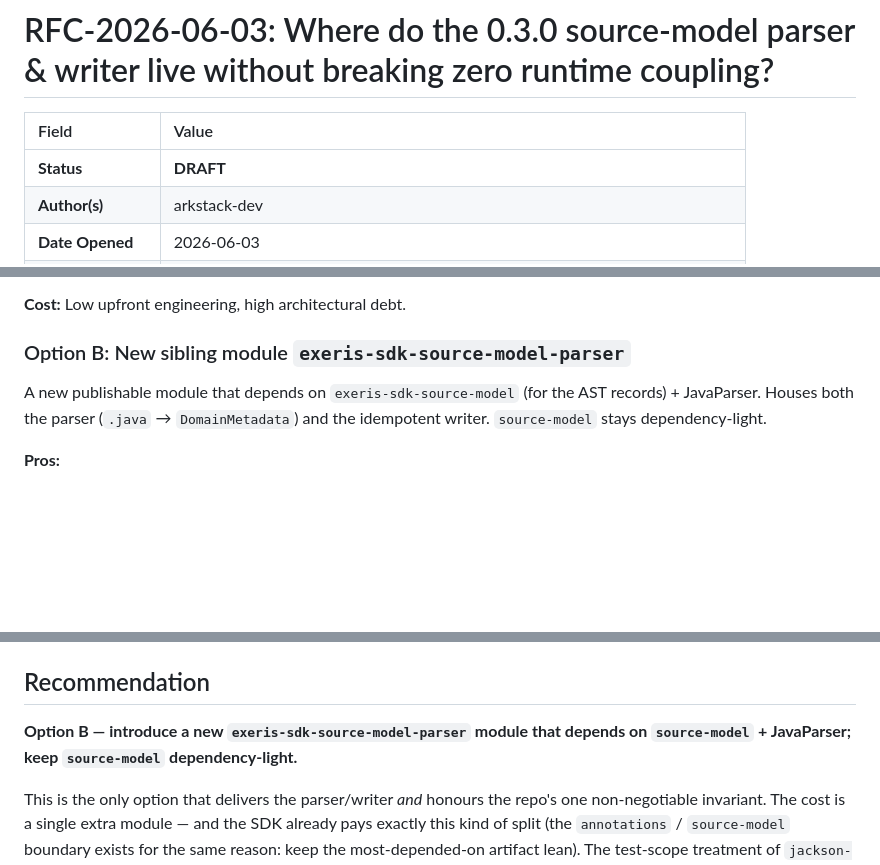
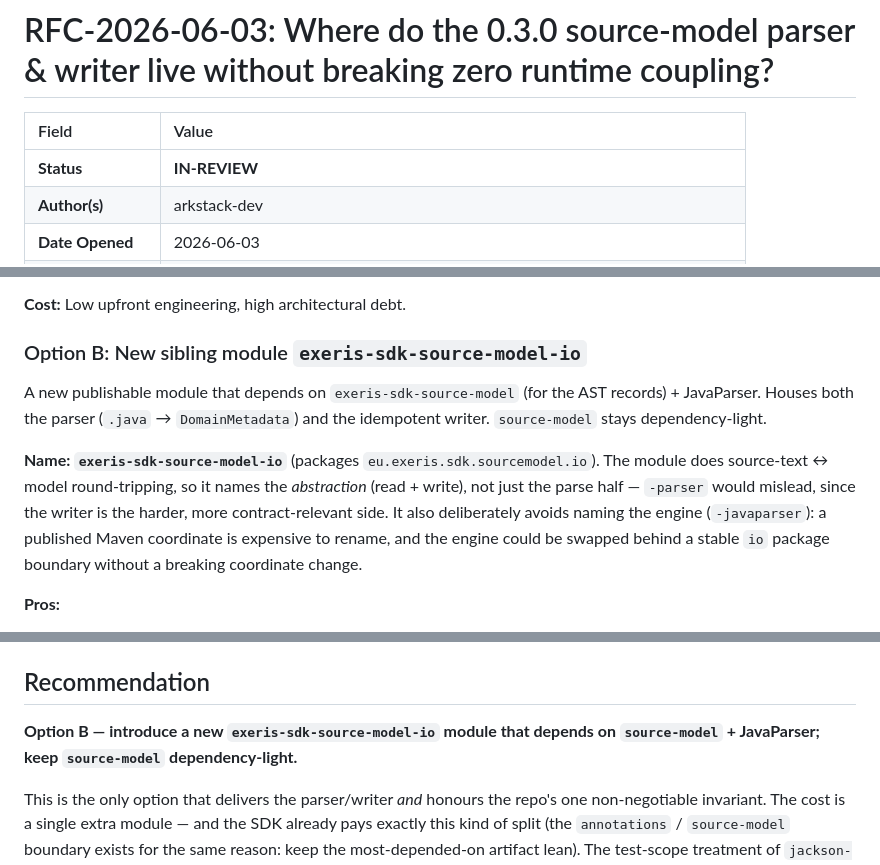
Before and after one commit to exeris-systems/exeris-sdk, a Markdown page: docs/rfc/RFC-2026-06-03-source-model-parser-writer.md, 3 parts joined by grey strips. GitHub-like rendering; blank space fills up the shorter version.

```diff
--- a/docs/rfc/RFC-2026-06-03-source-model-parser-writer.md
+++ b/docs/rfc/RFC-2026-06-03-source-model-parser-writer.md
@@ -2,7 +2,7 @@
 
 | Field             | Value                                                                 |
 |:------------------|:----------------------------------------------------------------------|
-| **Status**        | **DRAFT**                                                             |
+| **Status**        | **IN-REVIEW**                                                        |
 | **Author(s)**     | arkstack-dev                                                          |
 | **Date Opened**   | 2026-06-03                                                            |
 | **Date Closed**   | —                                                                    |
@@ -65,9 +65,11 @@ Add JavaParser as a compile-scope dependency of the existing module; parser/writ
 
 **Cost:** Low upfront engineering, high architectural debt.
 
-### Option B: New sibling module `exeris-sdk-source-model-parser`
+### Option B: New sibling module `exeris-sdk-source-model-io`
 
 A new publishable module that depends on `exeris-sdk-source-model` (for the AST records) + JavaParser. Houses both the parser (`.java` → `DomainMetadata`) and the idempotent writer. `source-model` stays dependency-light.
+
+**Name: `exeris-sdk-source-model-io`** (packages `eu.exeris.sdk.sourcemodel.io`). The module does source-text ↔ model round-tripping, so it names the *abstraction* (read + write), not just the parse half — `-parser` would mislead, since the writer is the harder, more contract-relevant side. It also deliberately avoids naming the engine (`-javaparser`): a published Maven coordinate is expensive to rename, and the engine could be swapped behind a stable `io` package boundary without a breaking coordinate change.
 
 **Pros:**
 - **Preserves zero runtime coupling** — pure-AST consumers depend on `source-model` and never see JavaParser; only the LSP / writer-needing consumers add the parser module.
@@ -100,7 +102,7 @@ Leave 0.3.0 unstarted; `exeris-platform-lsp` stays a stub, 0.4.0 `@Capability` (
 
 ## Recommendation
 
-**Option B — introduce a new `exeris-sdk-source-model-parser` module that depends on `source-model` + JavaParser; keep `source-model` dependency-light.**
+**Option B — introduce a new `exeris-sdk-source-model-io` module that depends on `source-model` + JavaParser; keep `source-model` dependency-light.**
 
 This is the only option that delivers the parser/writer *and* honours the repo's one non-negotiable invariant. The cost is a single extra module — and the SDK already pays exactly this kind of split (the `annotations` / `source-model` boundary exists for the same reason: keep the most-depended-on artifact lean). The test-scope treatment of `jackson-databind` is the precedent in miniature: heavy machinery stays off the compile classpath of pure consumers. The LSP gets a clean, narrow coordinate to depend on; codegen and the processor's JSON layer never learn JavaParser exists. Because the AST records (the frozen-at-1.0 wire contract) stay in `source-model` and the parser/writer (implementation, free to evolve) stay in the new module, the contract surface and the tooling surface can version independently — which matters when 1.0 freezes the records but the writer's idempotency rules are still maturing against the budgetHQ corpus.
 
```
Also changed, not shown: other parts of docs/rfc/RFC-2026-06-03-source-model-parser-writer.md (+14 -5 lines), ROADMAP.md (+3 -2 lines).
